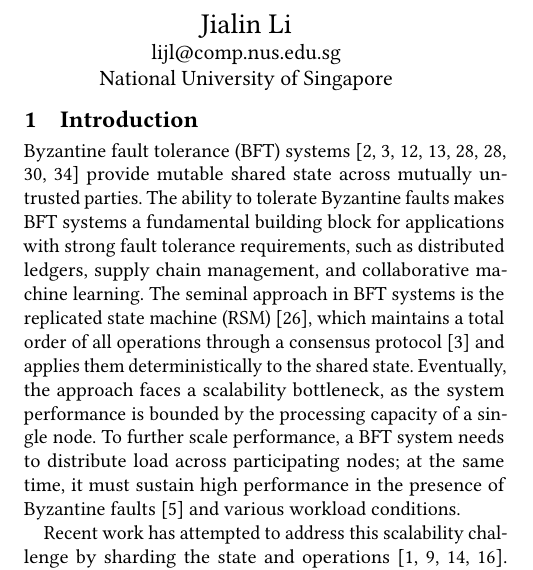
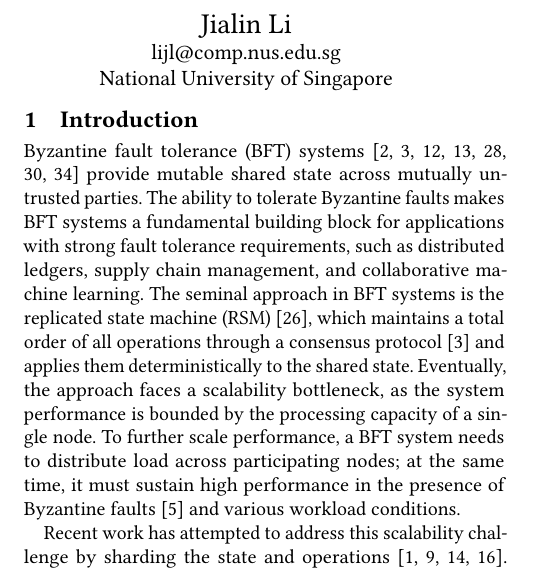
Before and after one commit to sgdxbc/bigbft-paper, a LaTeX paper (paper.tex, which reads sections/introduction.tex): part of one column of page 1 of 7, cut so that both start at the same text. Compiled offline with pdfLaTeX; a LaTeX package or settings file that is missing is left out.

Commit message:
Drop duplicated citation key
bullshark appeared twice in the opening \cite, rendering as "28, 28".

Co-Authored-By: Claude Opus 5 (1M context) <noreply@anthropic.com>

```diff
--- a/sections/introduction.tex
+++ b/sections/introduction.tex
@@ -1,7 +1,7 @@
 \section{Introduction}
 \label{sec:intro}
 
-Byzantine fault tolerance (BFT) systems~\cite{pbft,gueta2019sbft,hotstuff,bullshark,bullshark,giridharan2024autobahn,mysticeti,suri2021basil} provide mutable shared state across mutually untrusted parties.
+Byzantine fault tolerance (BFT) systems~\cite{pbft,gueta2019sbft,hotstuff,bullshark,giridharan2024autobahn,mysticeti,suri2021basil} provide mutable shared state across mutually untrusted parties.
 The ability to tolerate Byzantine faults makes BFT systems a fundamental building block for applications with strong fault tolerance requirements, such as distributed ledgers, supply chain management, and collaborative machine learning.
 The seminal approach in BFT systems is the replicated state machine (RSM)~\cite{rsm}, which maintains a total order of all operations through a consensus protocol~\cite{pbft} and applies them deterministically to the shared state.
 %As higher performance is demanded from BFT systems, this approach has faced a scalability challenge, because system performance is bounded by individual nodes that must sequentially process all operations.
```
